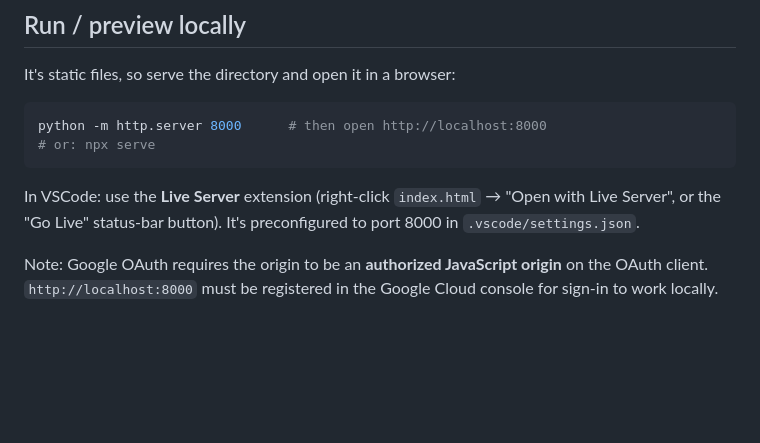
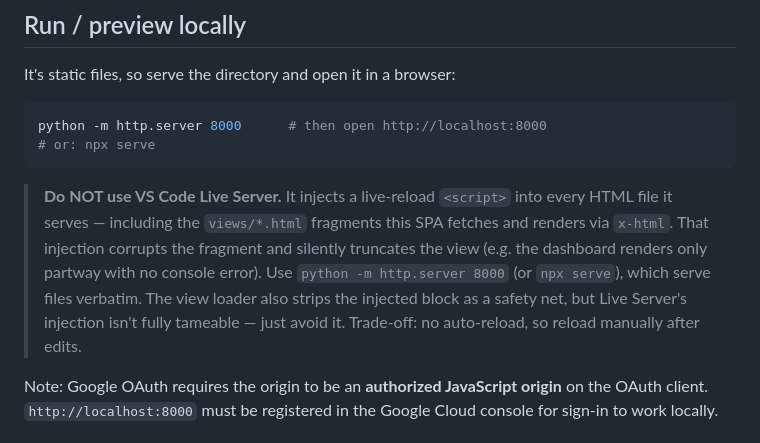
Before and after one commit to markdebella/autotrader, a Markdown page: CLAUDE.md, the part around the change. GitHub-like rendering; blank space fills up the shorter version.

Commit message:
Document: use python http.server for local dev, not Live Server
Live Server injects a live-reload script into fetched view fragments and silently truncates the rendered view. Recommend python -m http.server / npx serve instead.

Co-Authored-By: Claude Opus 4.8 (1M context) <noreply@anthropic.com>

````diff
--- a/CLAUDE.md
+++ b/CLAUDE.md
@@ -26,9 +26,13 @@ python -m http.server 8000      # then open http://localhost:8000
 # or: npx serve
 ```
 
-In VSCode: use the **Live Server** extension (right-click `index.html` → "Open with
-Live Server", or the "Go Live" status-bar button). It's preconfigured to port 8000 in
-`.vscode/settings.json`.
+> **Do NOT use VS Code Live Server.** It injects a live-reload `<script>` into every HTML
+> file it serves — including the `views/*.html` fragments this SPA fetches and renders via
+> `x-html`. That injection corrupts the fragment and silently truncates the view (e.g. the
+> dashboard renders only partway with no console error). Use `python -m http.server 8000`
+> (or `npx serve`), which serve files verbatim. The view loader also strips the injected
+> block as a safety net, but Live Server's injection isn't fully tameable — just avoid it.
+> Trade-off: no auto-reload, so reload manually after edits.
 
 Note: Google OAuth requires the origin to be an **authorized JavaScript origin** on
 the OAuth client. `http://localhost:8000` must be registered in the Google Cloud
````
